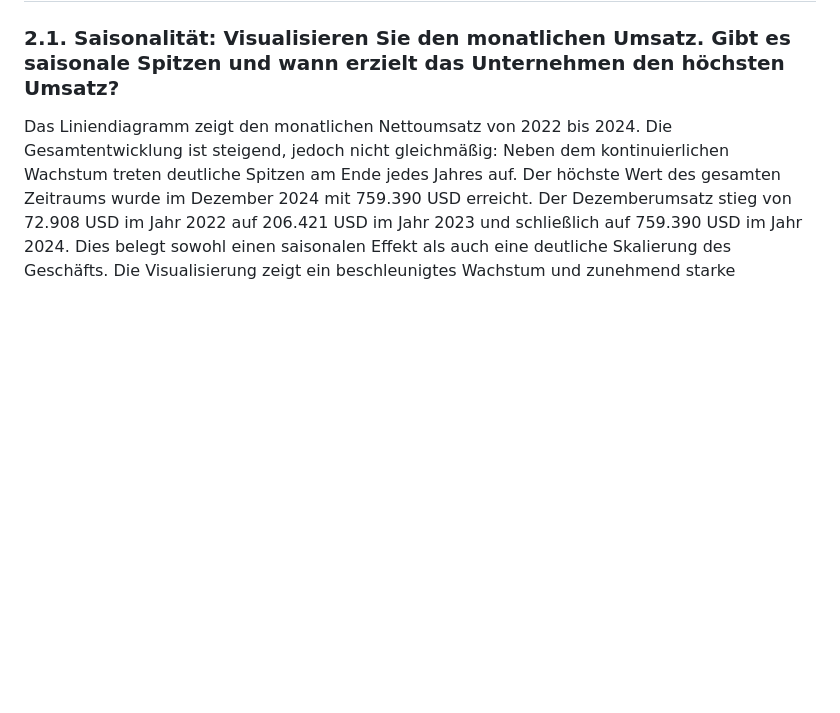
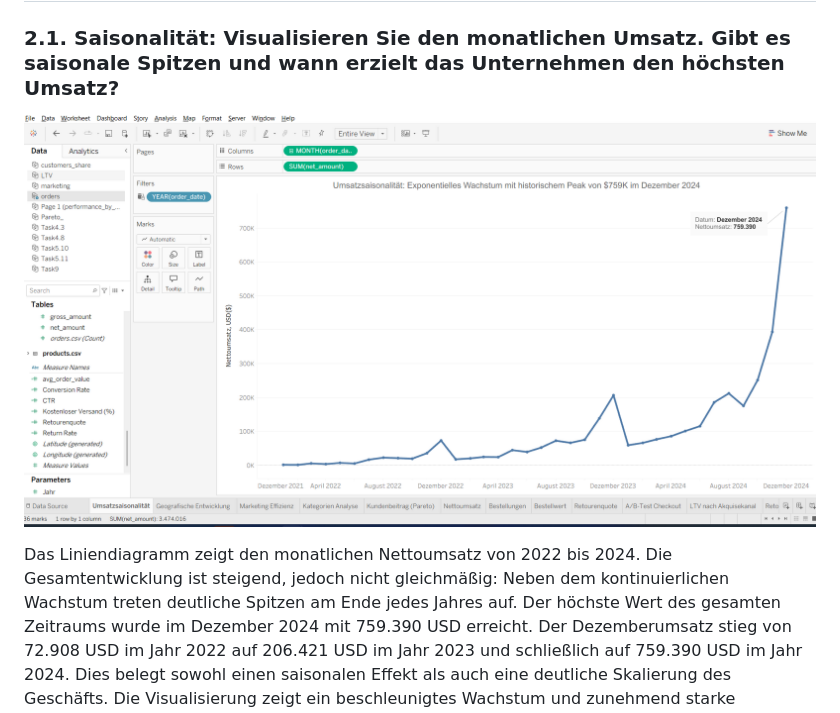
Before and after one commit to AllaYermilko/ShopSphere, a Markdown page: Report.md, the part around the change. Rendered like a GitHub page; blank space fills up the shorter version.

```diff
--- a/Report.md
+++ b/Report.md
@@ -126,6 +126,7 @@ Der ROI wird als Verhältnis des zugerechneten Umsatzes zum Marketingbudget defi
 ## Block 2. Visualisierungen in Tableau
 ### 2.1. Saisonalität: Visualisieren Sie den monatlichen Umsatz. Gibt es saisonale Spitzen und wann erzielt das Unternehmen den höchsten Umsatz?
 
+![Umsatzsaisonalität](Tableau/2.1.Umsatzsaisonalität.png)
 
 Das Liniendiagramm zeigt den monatlichen Nettoumsatz von 2022 bis 2024. Die Gesamtentwicklung ist steigend, jedoch nicht gleichmäßig: Neben dem kontinuierlichen Wachstum treten deutliche Spitzen am Ende jedes Jahres auf. Der höchste Wert des gesamten Zeitraums wurde im Dezember 2024 mit 759.390 USD erreicht.
 Der Dezemberumsatz stieg von 72.908 USD im Jahr 2022 auf 206.421 USD im Jahr 2023 und schließlich auf 759.390 USD im Jahr 2024. Dies belegt sowohl einen saisonalen Effekt als auch eine deutliche Skalierung des Geschäfts. Die Visualisierung zeigt ein beschleunigtes Wachstum und zunehmend starke Dezember-Spitzen; ohne ein separates mathematisches Modell sollte der Verlauf jedoch nicht formal als exponentiell bezeichnet werden.
```
